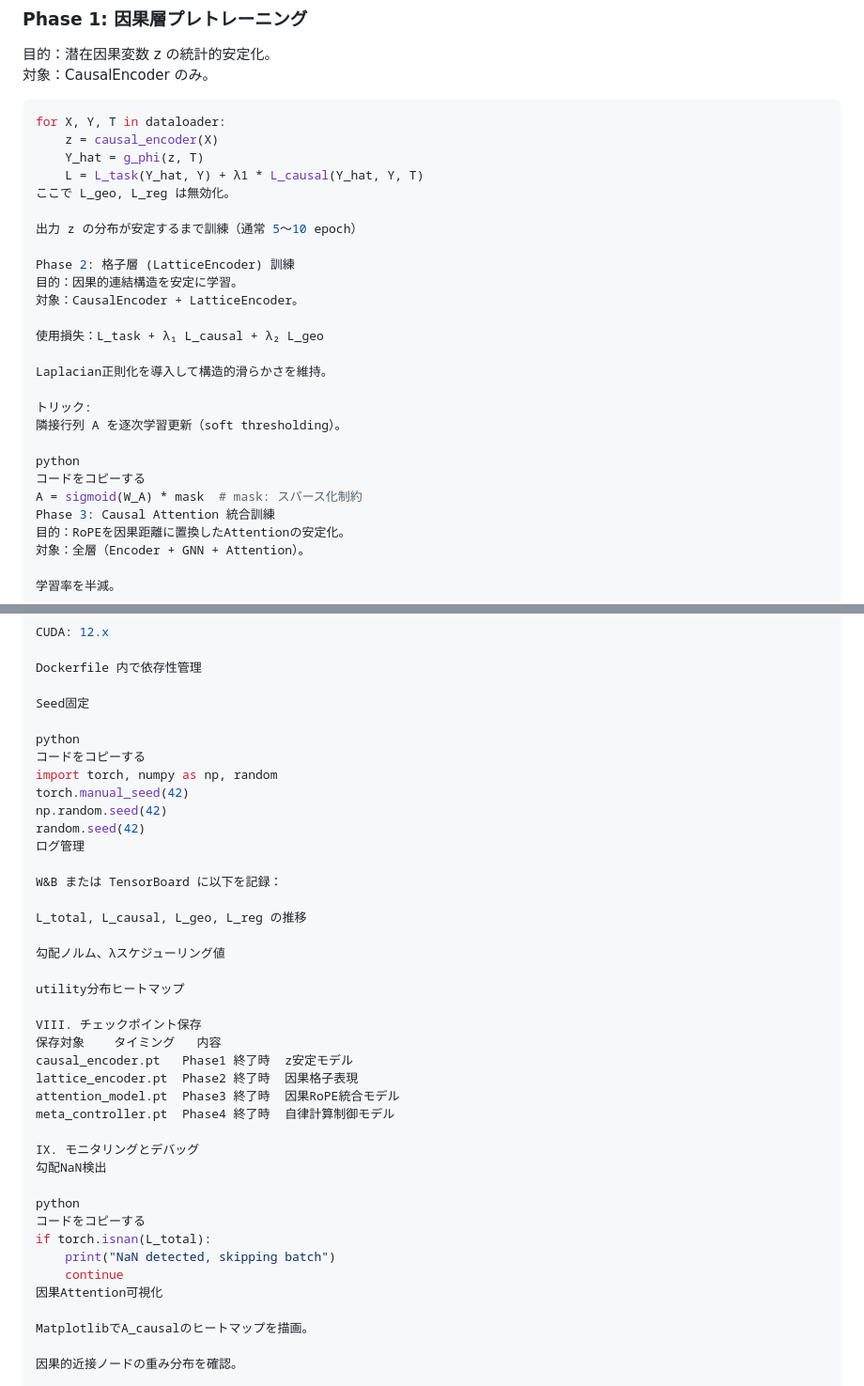
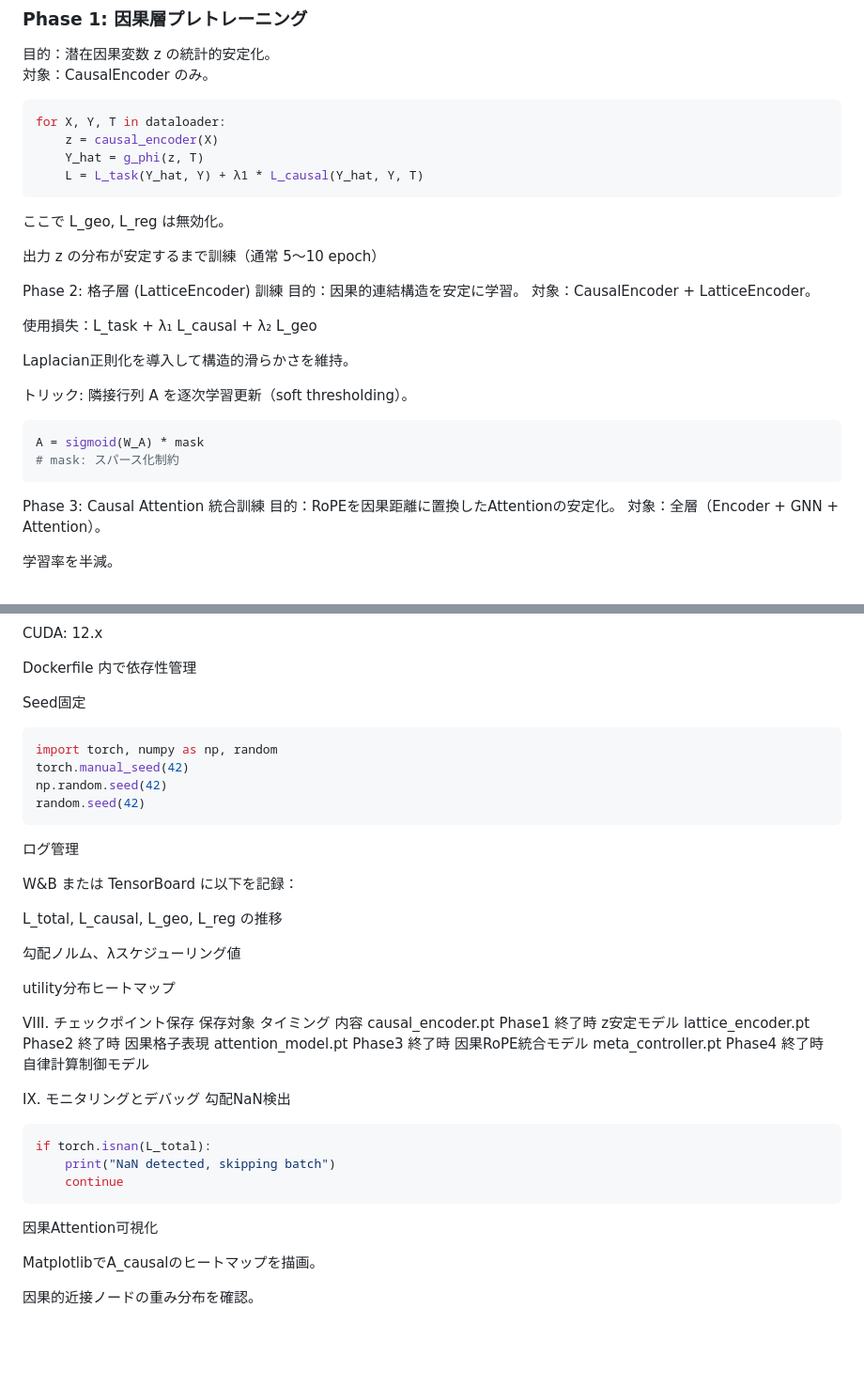
Before and after one commit to yuugiouduele/apis, a Markdown page: doc/trainning.md, 2 parts joined by grey strips. Shown at 94% size. Drawn GitHub-style; blank space fills up the shorter version.

````diff
--- a/doc/trainning.md
+++ b/doc/trainning.md
@@ -72,6 +72,7 @@ for X, Y, T in dataloader:
     z = causal_encoder(X)
     Y_hat = g_phi(z, T)
     L = L_task(Y_hat, Y) + λ1 * L_causal(Y_hat, Y, T)
+```
 ここで L_geo, L_reg は無効化。
 
 出力 z の分布が安定するまで訓練（通常 5〜10 epoch）
@@ -87,9 +88,10 @@ Laplacian正則化を導入して構造的滑らかさを維持。
 トリック:
 隣接行列 A を逐次学習更新（soft thresholding）。
 
-python
-コードをコピーする
-A = sigmoid(W_A) * mask  # mask: スパース化制約
+```python
+A = sigmoid(W_A) * mask
+# mask: スパース化制約
+```
 Phase 3: Causal Attention 統合訓練
 目的：RoPEを因果距離に置換したAttentionの安定化。
 対象：全層（Encoder + GNN + Attention）。
@@ -217,12 +219,12 @@ Dockerfile 内で依存性管理
 
 Seed固定
 
-python
-コードをコピーする
+```python
 import torch, numpy as np, random
 torch.manual_seed(42)
 np.random.seed(42)
 random.seed(42)
+```
 ログ管理
 
 W&B または TensorBoard に以下を記録：
@@ -243,11 +245,11 @@ meta_controller.pt	Phase4 終了時	自律計算制御モデル
 IX. モニタリングとデバッグ
 勾配NaN検出
 
-python
-コードをコピーする
+```python
 if torch.isnan(L_total):
     print("NaN detected, skipping batch")
     continue
+```
 因果Attention可視化
 
 MatplotlibでA_causalのヒートマップを描画。
````
Also changed, not shown: doc/archtecture.md (+10 -8 lines).
